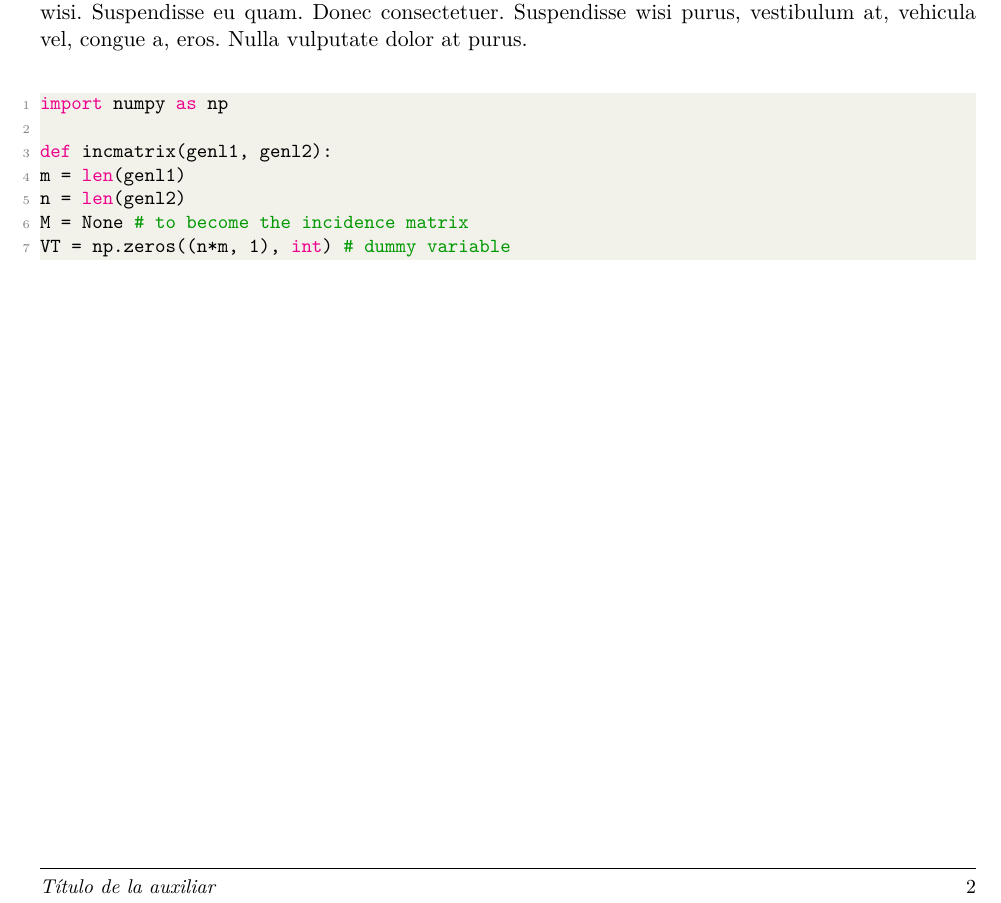
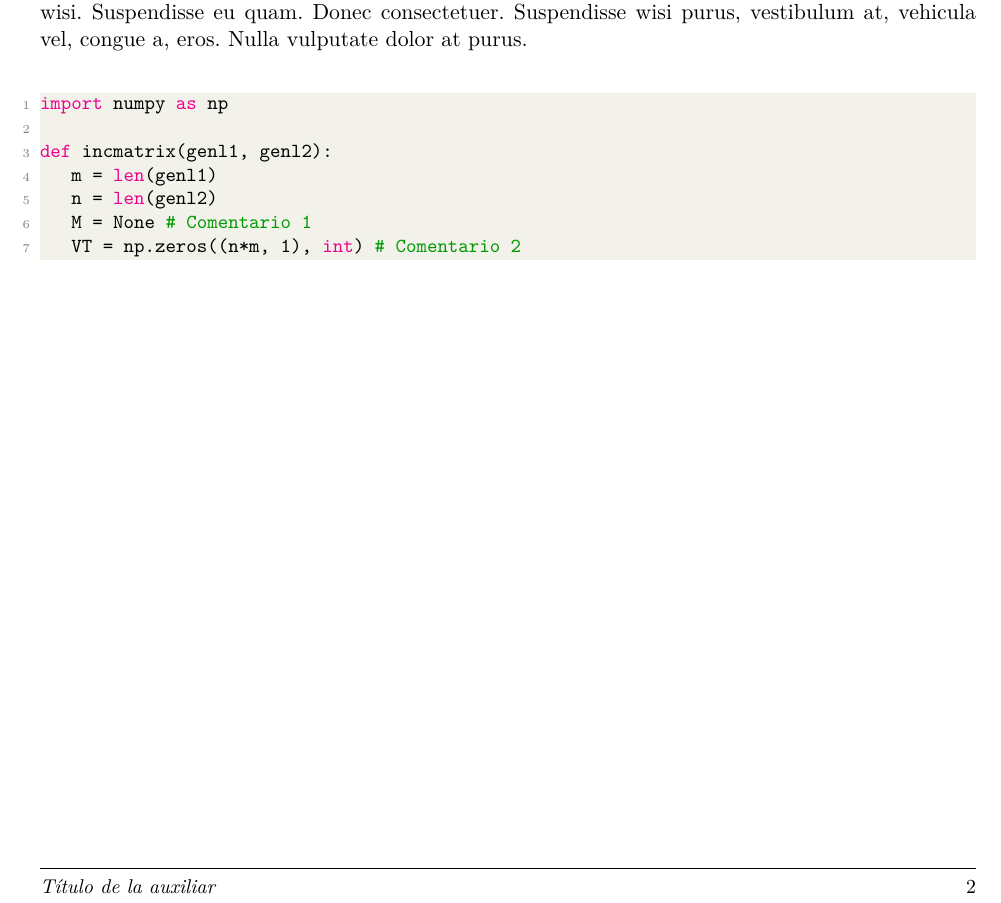
Before and after one commit to Template-Latex/Template-Auxiliares, a LaTeX document (main.tex, which reads lib/example.tex, lib/initconf.tex): part of page 2 of 2, cut so that both start at the same text. Compiled offline with pdfLaTeX.

Commit message:
Version 4.3.9

```diff
--- a/lib/example.tex
+++ b/lib/example.tex
@@ -45,8 +45,8 @@
 import numpy as np
 
 def incmatrix(genl1, genl2):
-m = len(genl1)
-n = len(genl2)
-M = None # to become the incidence matrix
-VT = np.zeros((n*m, 1), int) # dummy variable
+	m = len(genl1)
+	n = len(genl2)
+	M = None # Comentario 1
+	VT = np.zeros((n*m, 1), int) # Comentario 2
 \end{sourcecode}
--- a/lib/initconf.tex
+++ b/lib/initconf.tex
@@ -78,9 +78,9 @@
 		Template.Licencia.Web={https://opensource.org/licenses/MIT/},
 		Template.Nombre={Template-Auxiliares},
 		Template.Tipo={Normal},
-		Template.Version.Dev={4.3.8-7-AUX-N},
-		Template.Version.Hash={00DC83BD591FC48F9C07AD8344A1F2A2},
-		Template.Version.Release={4.3.8},
+		Template.Version.Dev={4.3.9-AUX-N},
+		Template.Version.Hash={EA3B27ED39A1248571DD6ED58A160DAF},
+		Template.Version.Release={4.3.9},
 		Template.Web.Dev={https://github.com/Template-Latex/Template-Auxiliares/},
 		Template.Web.Manual={http://latex.ppizarror.com/Template-Auxiliares/},
 		Universidad.Departamento={\departamentouniversidad},
@@ -92,7 +92,7 @@
 	pdfmenubar={\cfgpdfmenubar},
 	pdfpagelayout={\cfgpdfpagemode},
 	pdfpagemode={\cdfpagemodepdf},
-	pdfproducer={Template-Auxiliares v4.3.8 | (Pablo Pizarro R.) ppizarror.com},
+	pdfproducer={Template-Auxiliares v4.3.9 | (Pablo Pizarro R.) ppizarror.com},
 	pdfremotestartview={Fit},
 	pdfstartpage={1},
 	pdfstartview={\cfgpdfpageview},
```
Also changed, not shown: auxiliar.tex (+2 -2 lines), example.tex (+5 -5 lines), lib/config.tex (+1 -1 lines), lib/function/auxiliar.tex (+1 -1 lines), lib/function/core.tex (+1 -1 lines), lib/function/elements.tex (+1 -1 lines), lib/function/equation.tex (+1 -1 lines), lib/function/image.tex (+1 -1 lines), lib/function/title.tex (+1 -1 lines), lib/imports.tex (+1 -1 lines), lib/pageconf.tex (+1 -1 lines), lib/styles.tex (+1 -1 lines), main.tex (+1 -1 lines), lib/example.tex (2 more changed lines), 1 more files.
